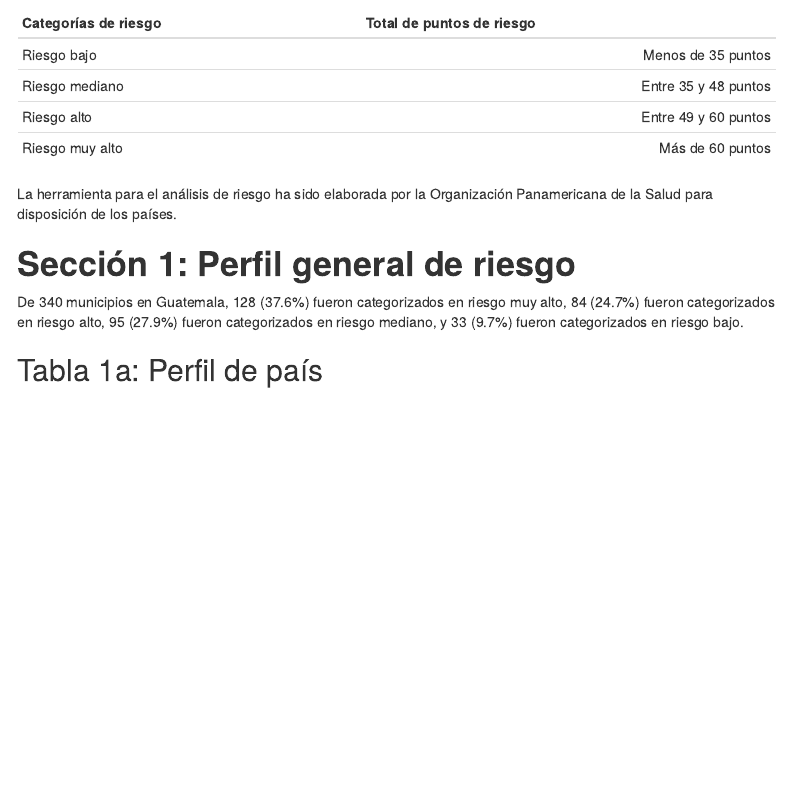
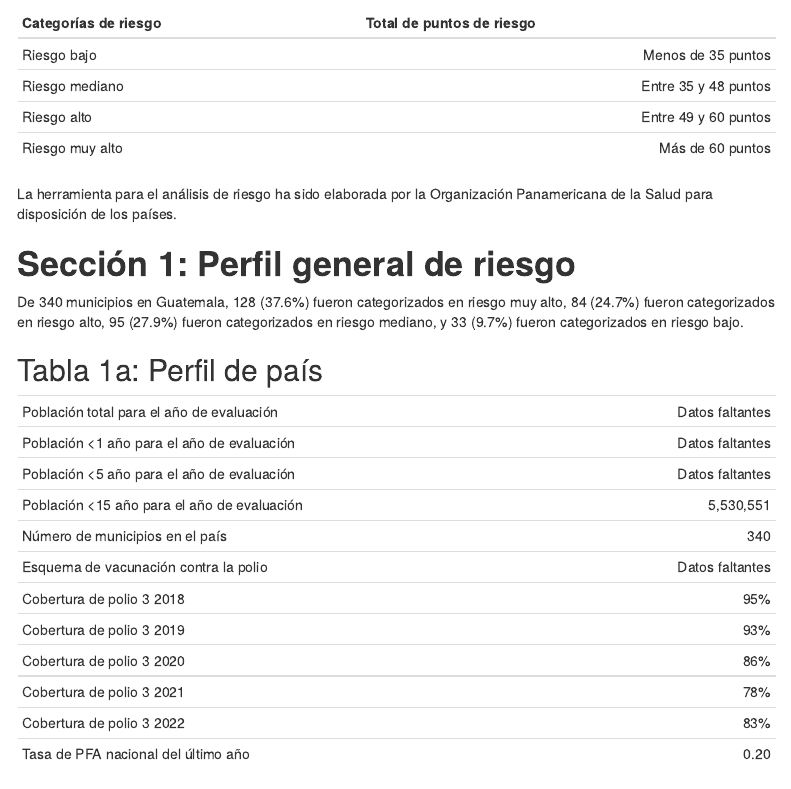
Before and after one commit to Oliversinn/polio-risk, an R Markdown document (src/R/report_html.Rmd): the page in a window 1100 px wide, from 430 px down. Rendered offline with R 4.5, knitr and Pandoc, with nearby package versions; code that draws random numbers runs with fixed seeds of ours; menus at the side of the page are left out.

Commit message:
feat(report): tabla 1. perfil de país

````diff
--- a/src/R/report_html.Rmd
+++ b/src/R/report_html.Rmd
@@ -157,3 +157,75 @@ rep_label_pct_admin2_LR = round(rep_label_num_admin2_LR/ref_num_admin2*100,1)
 `r lang_label("from")` `r ref_num_admin2` `r rep_label_admin2_name_plural` `r lang_label("in")` `r ref_country_name`, `r rep_label_num_admin2_VHR` (`r rep_label_pct_admin2_VHR`%) `r lang_label("section_1_table_VHR")`, `r rep_label_num_admin2_HR` (`r rep_label_pct_admin2_HR`%) `r lang_label("section_1_table_HR")`, `r rep_label_num_admin2_MR` (`r rep_label_pct_admin2_MR`%) `r lang_label("section_1_table_MR")`, `r lang_label("and")` `r rep_label_num_admin2_LR` (`r rep_label_pct_admin2_LR`%) `r lang_label("section_1_table_LR")`.
 
 ## `r title_name_table` 1a: `r lang_label("title_table_1a")`
+
+```{r table_perfil_de_pais, echo=FALSE}
+
+total_population <- sum(pop_data$POB, na.rm = TRUE)
+total_population <- ifelse(is.na(total_population) | total_population == 0, lang_label("na_test_na_data"), cFormat(total_population,0))
+
+total_population1 <- sum(pop_data$POB1, na.rm = TRUE)
+total_population1 <- ifelse(is.na(total_population1) | total_population1 == 0, lang_label("na_test_na_data"), cFormat(total_population1,0))
+
+total_population5 <- sum(pop_data$POB5, na.rm = TRUE)
+total_population5 <- ifelse(is.na(total_population5) | total_population5 == 0, lang_label("na_test_na_data"), cFormat(total_population5,0))
+
+total_population15 <- sum(pop_data$POB15, na.rm = TRUE)
+total_population15 <- ifelse(is.na(total_population15) | total_population15 == 0, lang_label("na_test_na_data"), cFormat(total_population15,0))
+
+total_admin2 <- config_data[4,2][[1]]
+total_admin2 <- ifelse(is.na(total_admin2), lang_label("na_test_na_data"), cFormat(total_admin2,0))
+
+polio_scheme <- config_data[5,2][[1]]
+polio_scheme <- ifelse(is.na(polio_scheme), lang_label("na_test_na_data"), cFormat(polio_scheme,0))
+
+polio3_year1 <- mean(immunity_scores$year1, na.rm = TRUE)
+polio3_year1 <- ifelse(is.na(polio3_year1), lang_label("na_test_na_data"), cFormat(polio3_year1,0))
+
+polio3_year2 <- mean(immunity_scores$year2, na.rm = TRUE)
+polio3_year2 <- ifelse(is.na(polio3_year2), lang_label("na_test_na_data"), cFormat(polio3_year2,0))
+
+polio3_year3 <- mean(immunity_scores$year3, na.rm = TRUE)
+polio3_year3 <- ifelse(is.na(polio3_year3), lang_label("na_test_na_data"), cFormat(polio3_year3,0))
+
+polio3_year4 <- mean(immunity_scores$year4, na.rm = TRUE)
+polio3_year4 <- ifelse(is.na(polio3_year4), lang_label("na_test_na_data"), cFormat(polio3_year4,0))
+
+polio3_year5 <- mean(immunity_scores$year5, na.rm = TRUE)
+polio3_year5 <- ifelse(is.na(polio3_year5), lang_label("na_test_na_data"), cFormat(polio3_year5,0))
+
+pfa_rate <- mean(surveillance_scores$pfa_rate, na.rm = TRUE)
+pfa_rate <- ifelse(is.na(pfa_rate), lang_label("na_test_na_data"), cFormat(pfa_rate,2))
+
+table_1a <- data.frame(
+  variable = c(
+    lang_label("table_1a_pob"),
+    lang_label("table_1a_pob1"),
+    lang_label("table_1a_pob5"),
+    lang_label("table_1a_pob15"),
+    lang_label("table_1a_admin2"),
+    lang_label("table_1a_polio_scheme"),
+    paste(lang_label("table_1a_polio_coverage"), YEAR_1),
+    paste(lang_label("table_1a_polio_coverage"), YEAR_2),
+    paste(lang_label("table_1a_polio_coverage"), YEAR_3),
+    paste(lang_label("table_1a_polio_coverage"), YEAR_4),
+    paste(lang_label("table_1a_polio_coverage"), YEAR_5),
+    lang_label("table_1a_pfa_rate")
+  ),
+  valor = c(
+    total_population,
+    total_population1,
+    total_population5,
+    total_population15,
+    total_admin2,
+    polio_scheme,
+    paste0(polio3_year1, "%"),
+    paste0(polio3_year2, "%"),
+    paste0(polio3_year3, "%"),
+    paste0(polio3_year4, "%"),
+    paste0(polio3_year5, "%"),
+    pfa_rate
+  )
+)
+
+knitr::kable(table_1a, align = "lr", booktabs = TRUE, col.names = NULL)
+```
````
Also changed, not shown: src/R/report_html.html, src/R/translations.xlsx.
